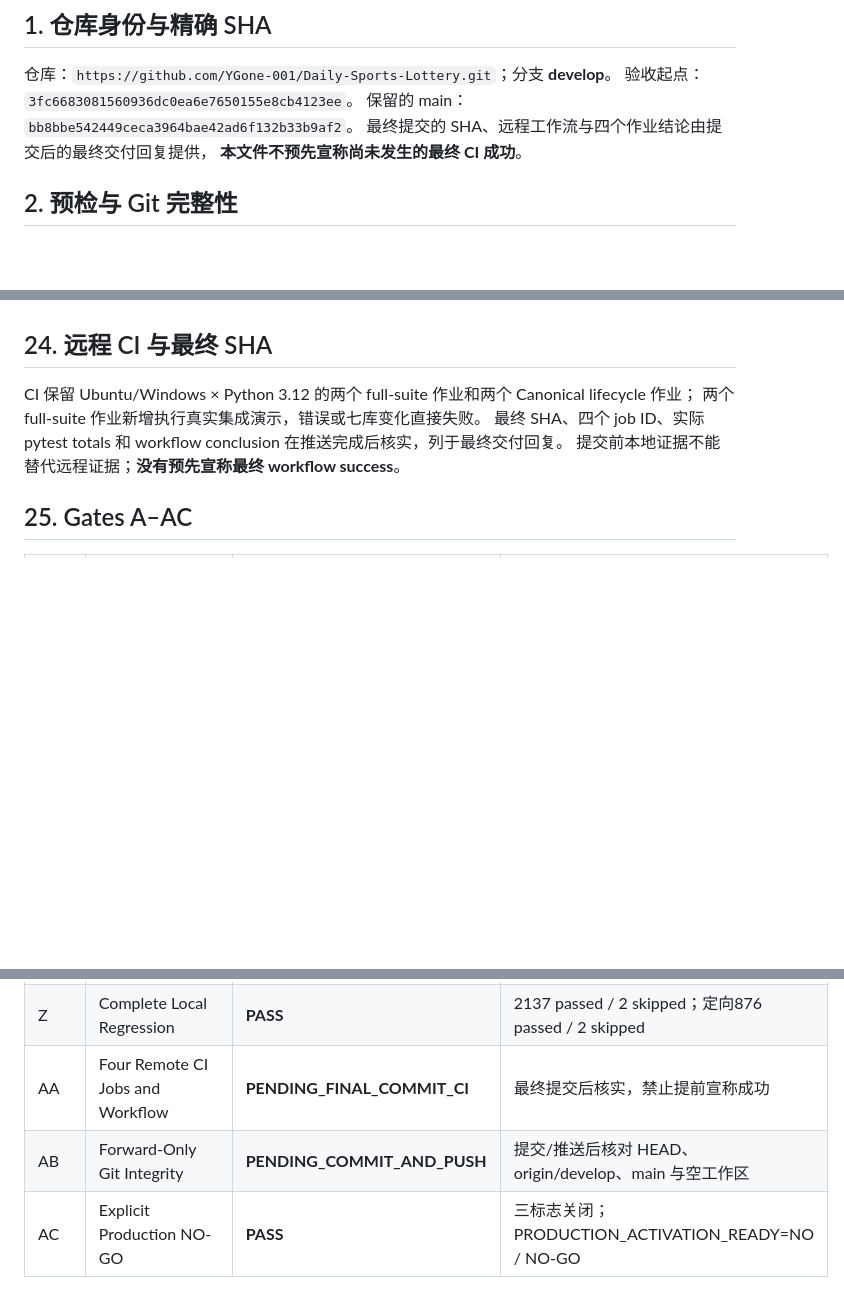
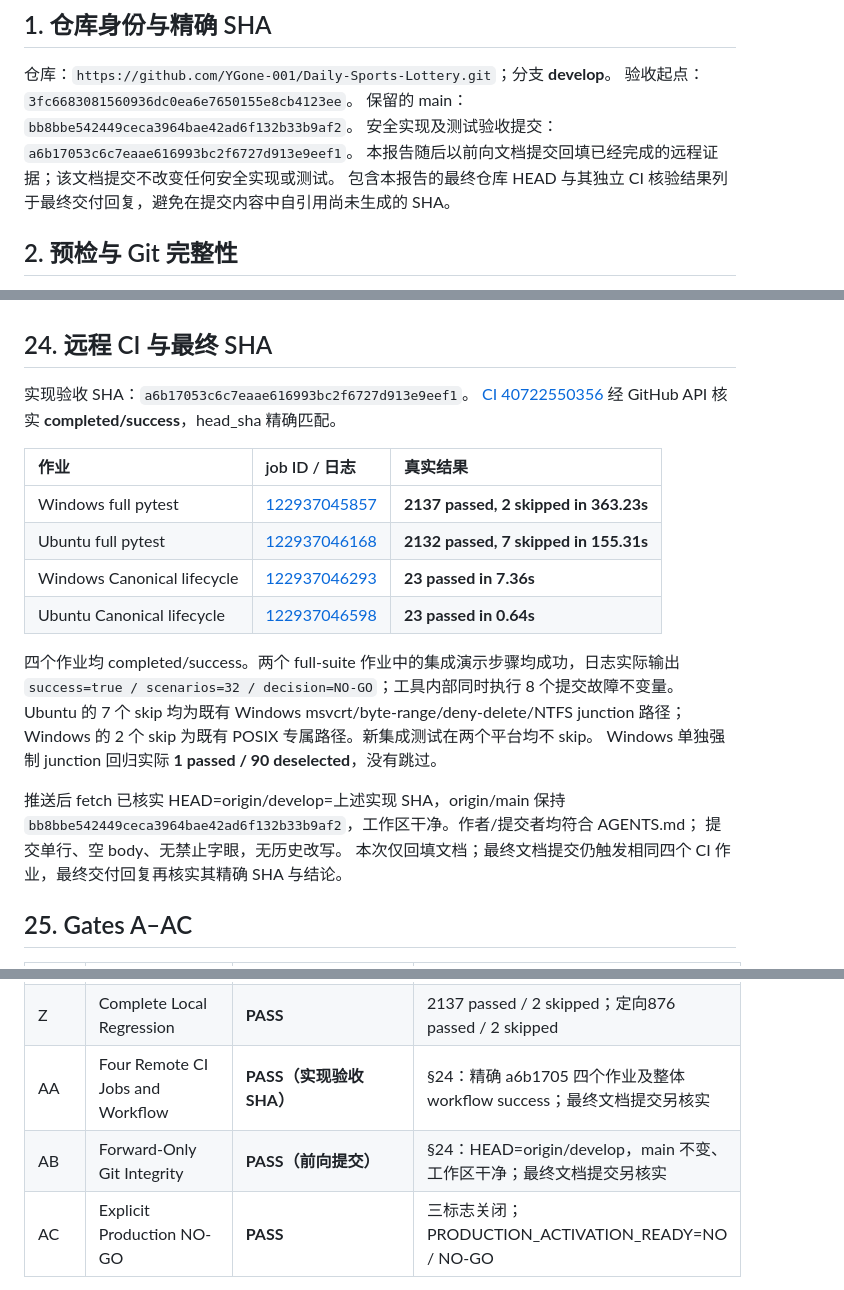
Before and after one commit to YGone-001/Daily-Sports-Lottery, a Markdown page: docs/security/runtime-activation-integrated-security-review.md, 3 parts joined by grey strips. Drawn GitHub-style; blank space fills up the shorter version.

Commit message:
docs(security): record verified integrated shadow acceptance evidence

```diff
--- a/docs/security/runtime-activation-integrated-security-review.md
+++ b/docs/security/runtime-activation-integrated-security-review.md
@@ -5,8 +5,9 @@
 仓库：`https://github.com/YGone-001/Daily-Sports-Lottery.git`；分支 **develop**。
 验收起点：`3fc6683081560936dc0ea6e7650155e8cb4123ee`。
 保留的 main：`bb8bbe542449ceca3964bae42ad6f132b33b9af2`。
-最终提交的 SHA、远程工作流与四个作业结论由提交后的最终交付回复提供，
-**本文件不预先宣称尚未发生的最终 CI 成功**。
+安全实现及测试验收提交：`a6b17053c6c7eaae616993bc2f6727d913e9eef1`。
+本报告随后以前向文档提交回填已经完成的远程证据；该文档提交不改变任何安全实现或测试。
+包含本报告的最终仓库 HEAD 与其独立 CI 核验结果列于最终交付回复，避免在提交内容中自引用尚未生成的 SHA。
 
 ## 2. 预检与 Git 完整性
 
@@ -457,10 +458,27 @@ data/*.json 未加入变更，六个非 Canonical 文件与 Canonical 文件均
 
 ## 24. 远程 CI 与最终 SHA
 
-CI 保留 Ubuntu/Windows × Python 3.12 的两个 full-suite 作业和两个 Canonical lifecycle 作业；
-两个 full-suite 作业新增执行真实集成演示，错误或七库变化直接失败。
-最终 SHA、四个 job ID、实际 pytest totals 和 workflow conclusion 在推送完成后核实，列于最终交付回复。
-提交前本地证据不能替代远程证据；**没有预先宣称最终 workflow success**。
+实现验收 SHA：`a6b17053c6c7eaae616993bc2f6727d913e9eef1`。
+[CI 40722550356](https://github.com/YGone-001/Daily-Sports-Lottery/actions/runs/40722550356)
+经 GitHub API 核实 **completed/success**，head_sha 精确匹配。
+
+| 作业 | job ID / 日志 | 真实结果 |
+| :--- | :--- | :--- |
+| Windows full pytest | [122937045857](https://github.com/YGone-001/Daily-Sports-Lottery/actions/runs/40722550356/job/122937045857) | **2137 passed, 2 skipped in 363.23s** |
+| Ubuntu full pytest | [122937046168](https://github.com/YGone-001/Daily-Sports-Lottery/actions/runs/40722550356/job/122937046168) | **2132 passed, 7 skipped in 155.31s** |
+| Windows Canonical lifecycle | [122937046293](https://github.com/YGone-001/Daily-Sports-Lottery/actions/runs/40722550356/job/122937046293) | **23 passed in 7.36s** |
+| Ubuntu Canonical lifecycle | [122937046598](https://github.com/YGone-001/Daily-Sports-Lottery/actions/runs/40722550356/job/122937046598) | **23 passed in 0.64s** |
+
+四个作业均 completed/success。两个 full-suite 作业中的集成演示步骤均成功，日志实际输出
+`success=true / scenarios=32 / decision=NO-GO`；工具内部同时执行 8 个提交故障不变量。
+Ubuntu 的 7 个 skip 均为既有 Windows msvcrt/byte-range/deny-delete/NTFS junction 路径；
+Windows 的 2 个 skip 为既有 POSIX 专属路径。新集成测试在两个平台均不 skip。
+Windows 单独强制 junction 回归实际 **1 passed / 90 deselected**，没有跳过。
+
+推送后 fetch 已核实 HEAD=origin/develop=上述实现 SHA，origin/main 保持
+`bb8bbe542449ceca3964bae42ad6f132b33b9af2`，工作区干净。作者/提交者均符合 AGENTS.md；
+提交单行、空 body、无禁止字眼，无历史改写。
+本次仅回填文档；最终文档提交仍触发相同四个 CI 作业，最终交付回复再核实其精确 SHA 与结论。
 
 ## 25. Gates A–AC
 
@@ -492,8 +510,8 @@ CI 保留 Ubuntu/Windows × Python 3.12 的两个 full-suite 作业和两个 Can
 | X | Functional Integration Demonstration | **PASS** | 32 场景 + 8 故障；普通/优化 JSON 完全一致 |
 | Y | Seven-Store Byte Integrity | **PASS** | §23；七个实际本机 JSON SHA-256 完全一致 |
 | Z | Complete Local Regression | **PASS** | 2137 passed / 2 skipped；定向876 passed / 2 skipped |
-| AA | Four Remote CI Jobs and Workflow | **PENDING_FINAL_COMMIT_CI** | 最终提交后核实，禁止提前宣称成功 |
-| AB | Forward-Only Git Integrity | **PENDING_COMMIT_AND_PUSH** | 提交/推送后核对 HEAD、origin/develop、main 与空工作区 |
+| AA | Four Remote CI Jobs and Workflow | **PASS（实现验收 SHA）** | §24：精确 a6b1705 四个作业及整体 workflow success；最终文档提交另核实 |
+| AB | Forward-Only Git Integrity | **PASS（前向提交）** | §24：HEAD=origin/develop，main 不变、工作区干净；最终文档提交另核实 |
 | AC | Explicit Production NO-GO | **PASS** | 三标志关闭；PRODUCTION_ACTIVATION_READY=NO / NO-GO |
 
 PASS 只用于可复核实际证据；完整链路门不因单个组件测试通过而通过。
```
Also changed, not shown: other parts of docs/security/runtime-activation-integrated-security-review.md (+3 -2 lines).
